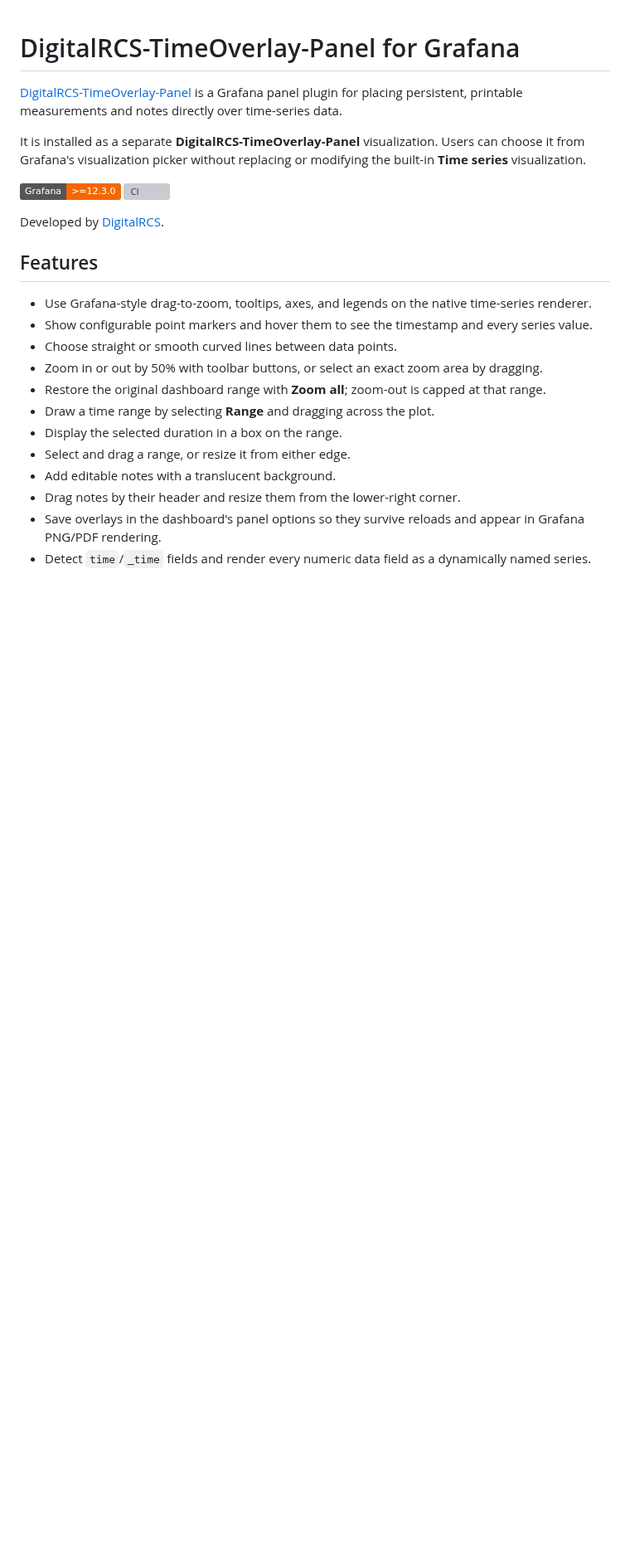
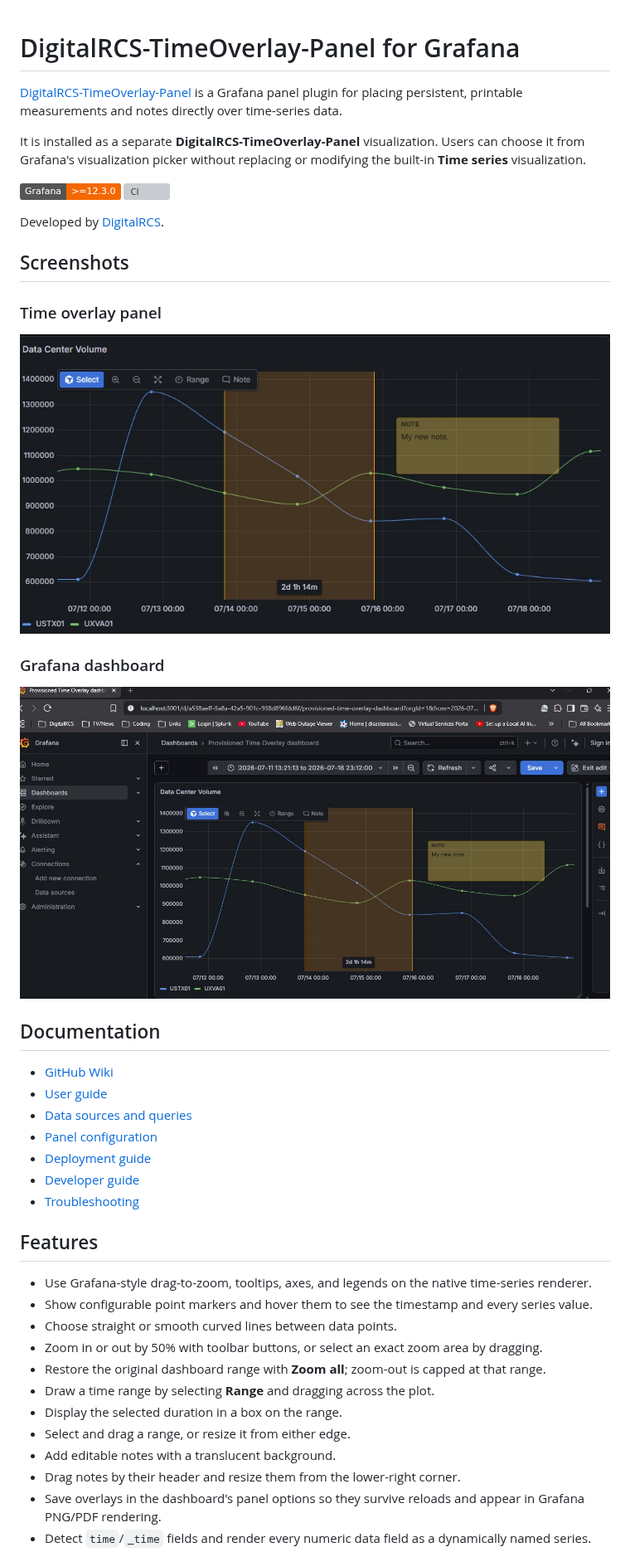
Before and after one commit to digitalrcs/DigitalRCS-TimeOverlay-Panel, a Markdown page: README.md, the part around one of its changes. Shown at 83% size. Drawn GitHub-style; pictures changed too: docs/images/digitalrcs-time-overlay-dashboard.jpg (added), docs/images/digitalrcs-time-overlay-panel.jpg (added); badges without logos; blank space fills up the shorter version; grey boxes are pictures that could not be loaded.

Commit message:
Add screenshots and complete documentation (#11)

```diff
--- a/README.md
+++ b/README.md
@@ -8,6 +8,26 @@ It is installed as a separate **DigitalRCS-TimeOverlay-Panel** visualization. Us
 ![CI](https://github.com/digitalrcs/DigitalRCS-TimeOverlay-Panel/actions/workflows/ci.yml/badge.svg)
 
 Developed by [DigitalRCS](https://www.digitalrcs.com).
+
+## Screenshots
+
+### Time overlay panel
+
+![DigitalRCS-TimeOverlay-Panel showing two data-center series, a selected duration range, and a movable note](docs/images/digitalrcs-time-overlay-panel.jpg)
+
+### Grafana dashboard
+
+![Grafana dashboard displaying DigitalRCS-TimeOverlay-Panel with its selection and note controls](docs/images/digitalrcs-time-overlay-dashboard.jpg)
+
+## Documentation
+
+- [GitHub Wiki](https://github.com/digitalrcs/DigitalRCS-TimeOverlay-Panel/wiki)
+- [User guide](docs/wiki/User-Guide.md)
+- [Data sources and queries](docs/wiki/Data-Sources.md)
+- [Panel configuration](docs/wiki/Panel-Configuration.md)
+- [Deployment guide](docs/DEPLOYMENT.md)
+- [Developer guide](docs/wiki/Developer-Guide.md)
+- [Troubleshooting](docs/wiki/Troubleshooting.md)
 
 ## Features
 
```
Also changed, not shown: other parts of README.md (+1 -0 lines), docs/DEPLOYMENT.md (+10 -10 lines), docs/wiki/Data-Sources.md (added, +58 -0 lines), docs/wiki/Deployment.md (added, +29 -0 lines), docs/wiki/Developer-Guide.md (added, +75 -0 lines), docs/wiki/Home.md (added, +27 -0 lines), docs/wiki/Panel-Configuration.md (added, +32 -0 lines), docs/wiki/Troubleshooting.md (added, +78 -0 lines), docs/wiki/User-Guide.md (added, +58 -0 lines), docs/wiki/_Sidebar.md (added, +11 -0 lines), 1 other file.
